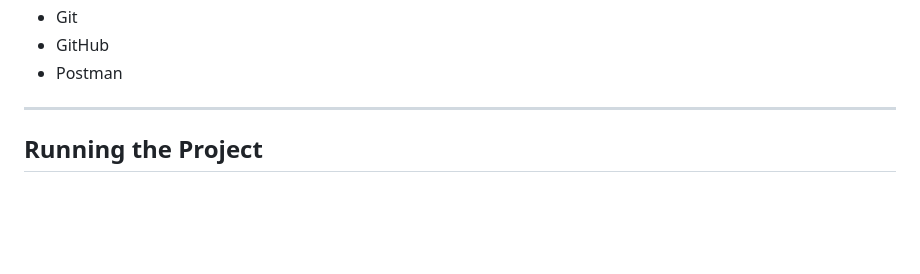
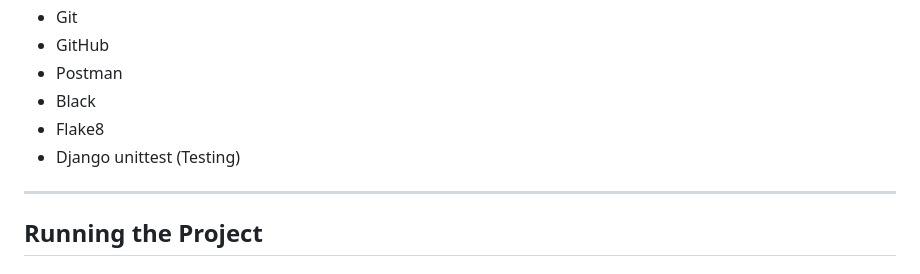
Before and after one commit to rezaziaei28/Django-Advanced-Workshop, a Markdown page: README.md, the part around one of its changes. Drawn GitHub-style; blank space fills up the shorter version.

```diff
--- a/README.md
+++ b/README.md
@@ -219,6 +247,9 @@ Some of the topics I plan to continue working on are:
 - Git
 - GitHub
 - Postman
+- Black
+- Flake8
+- Django unittest (Testing)
 ---
 
 ## Running the Project
```
Also changed, not shown: other parts of README.md (+29 -1 lines).
